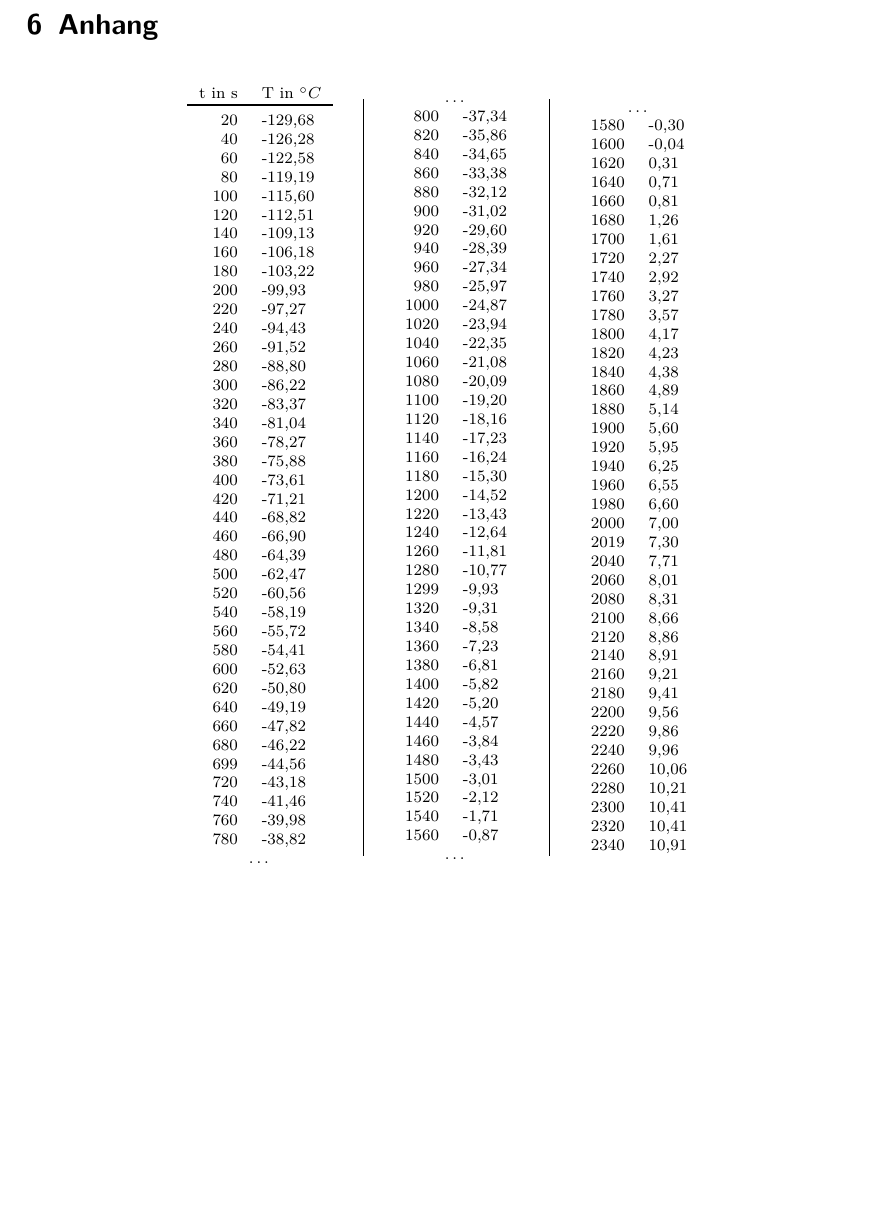
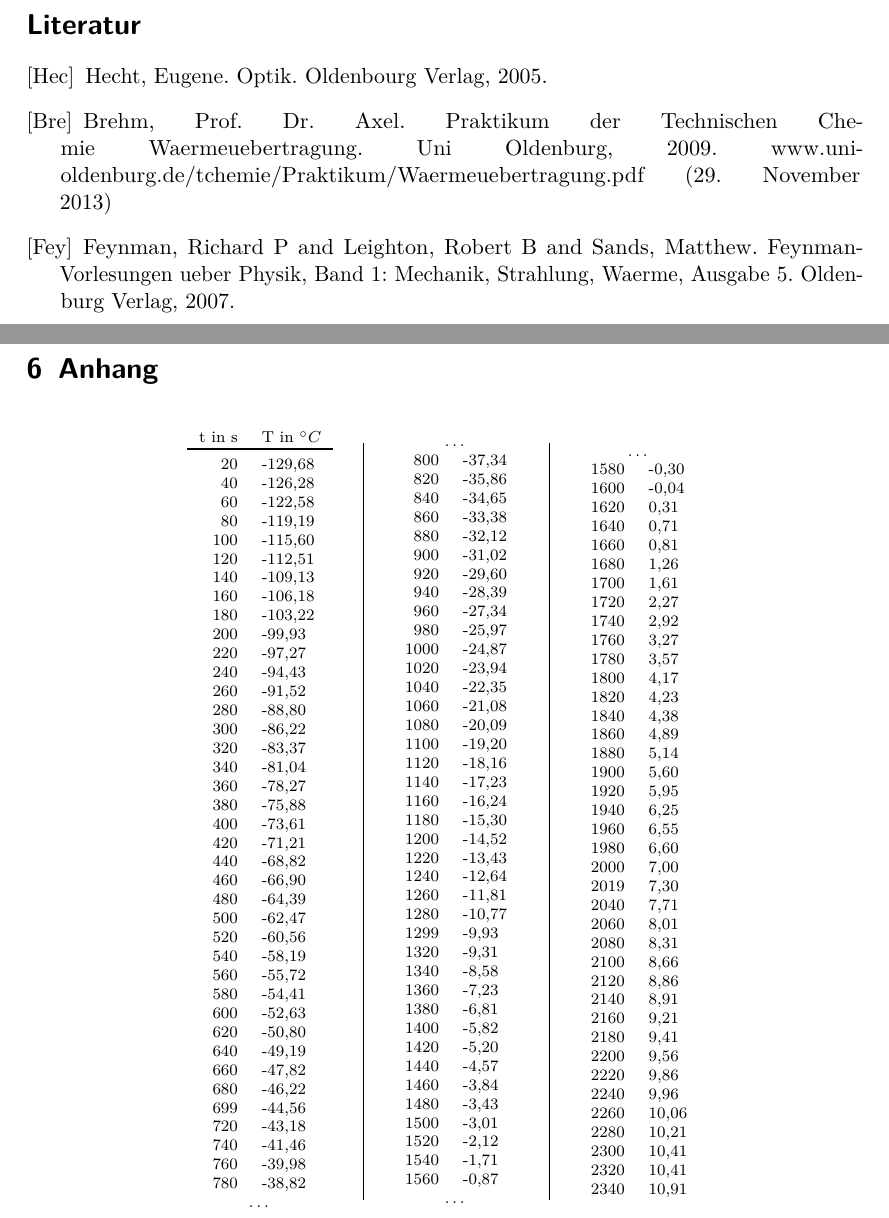
Before and after one commit to vale/PP, a LaTeX document (versuch_2/protokoll.tex, which reads versuch_2/bibliography.tex): part of page 22 of 22 before the commit and two parts of pages 22 and 23 of 23 after it, the two joined at a grey line, cut at the place of the change, the shorter picture padded with empty space. Compiled offline with pdfLaTeX.

Commit message:
encoding in bibliography.tex korigiert

```diff
--- /dev/null
+++ b/versuch_2/bibliography.tex
@@ -0,0 +1,6 @@
+\pagebreak
+\begin{thebibliography}{9}
+\bibitem[Hec]{hechtoptik} Hecht, Eugene. Optik. Oldenbourg Verlag, 2005.
+\bibitem[Bre]{praktikumwaerme} Brehm, Prof. Dr. Axel. Praktikum der Technischen Chemie Waermeuebertragung. Uni Oldenburg, 2009. www.uni-oldenburg.de/tchemie/Praktikum/Waermeuebertragung.pdf (29. November 2013)
+\bibitem[Fey]{feynman2011feynman}Feynman, Richard P and Leighton, Robert B and Sands, Matthew. Feynman-Vorlesungen ueber Physik, Band 1: Mechanik, Strahlung, Waerme, Ausgabe 5. Oldenburg Verlag, 2007.
+\end{thebibliography}
```
Also changed, not shown: versuch_2/ergebnisse.tex (+1 -1 lines), versuch_2/protokoll.pdf.
